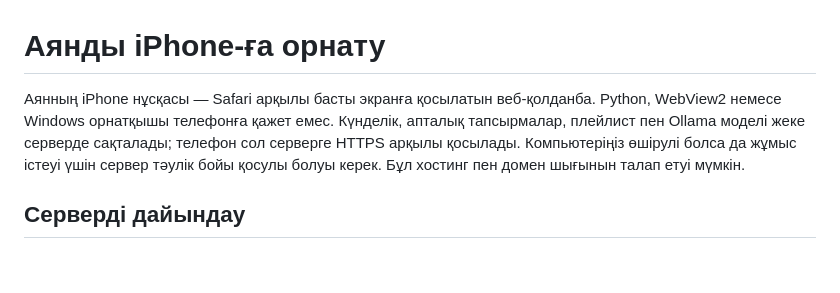
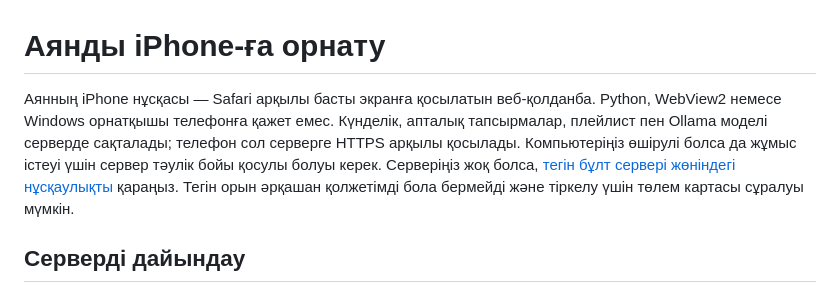
Before and after one commit to kanattolegenov0-cyber/diplom, a Markdown page: docs/IOS.md, the part around the change. Rendered like a GitHub page; blank space fills up the shorter version.

```diff
--- a/docs/IOS.md
+++ b/docs/IOS.md
@@ -1,6 +1,6 @@
 # Аянды iPhone-ға орнату
 
-Аянның iPhone нұсқасы — Safari арқылы басты экранға қосылатын веб-қолданба. Python, WebView2 немесе Windows орнатқышы телефонға қажет емес. Күнделік, апталық тапсырмалар, плейлист пен Ollama моделі жеке серверде сақталады; телефон сол серверге HTTPS арқылы қосылады. Компьютеріңіз өшірулі болса да жұмыс істеуі үшін сервер тәулік бойы қосулы болуы керек. Бұл хостинг пен домен шығынын талап етуі мүмкін.
+Аянның iPhone нұсқасы — Safari арқылы басты экранға қосылатын веб-қолданба. Python, WebView2 немесе Windows орнатқышы телефонға қажет емес. Күнделік, апталық тапсырмалар, плейлист пен Ollama моделі серверде сақталады; телефон сол серверге HTTPS арқылы қосылады. Компьютеріңіз өшірулі болса да жұмыс істеуі үшін сервер тәулік бойы қосулы болуы керек. Серверіңіз жоқ болса, [тегін бұлт сервері жөніндегі нұсқаулықты](FREE_HOSTING.md) қараңыз. Тегін орын әрқашан қолжетімді бола бермейді және тіркелу үшін төлем картасы сұралуы мүмкін.
 
 ## Серверді дайындау
 
```
Also changed, not shown: README.md (+1 -1 lines), docs/FREE_HOSTING.md (added, +35 -0 lines).
